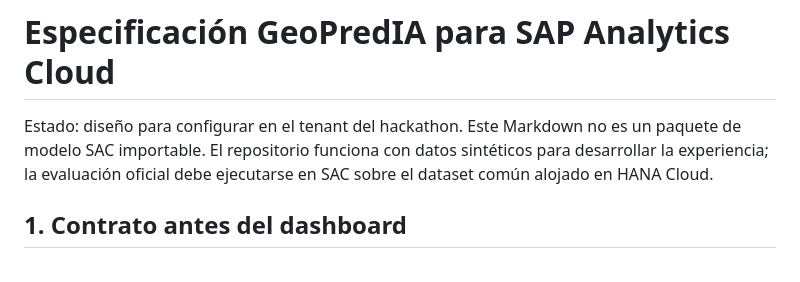
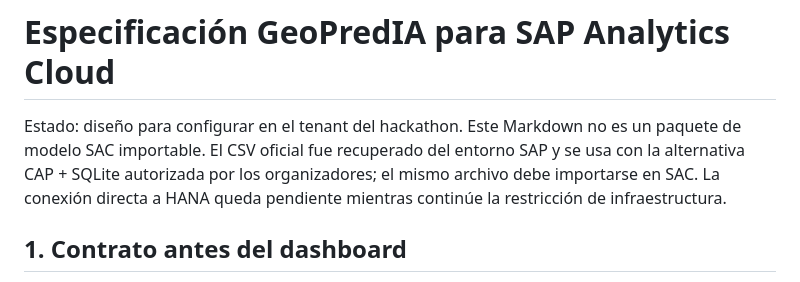
Before and after one commit to Baneado85/GeoPredIA, a Markdown page: analytics/sac_model_spec.md, the part around the change. Drawn GitHub-style.

Commit message:
docs: align SAC model with authorized CAP fallback

```diff
--- a/analytics/sac_model_spec.md
+++ b/analytics/sac_model_spec.md
@@ -1,6 +1,6 @@
 # Especificación GeoPredIA para SAP Analytics Cloud
 
-Estado: diseño para configurar en el tenant del hackathon. Este Markdown no es un paquete de modelo SAC importable. El repositorio funciona con datos sintéticos para desarrollar la experiencia; la evaluación oficial debe ejecutarse en SAC sobre el dataset común alojado en HANA Cloud.
+Estado: diseño para configurar en el tenant del hackathon. Este Markdown no es un paquete de modelo SAC importable. El CSV oficial fue recuperado del entorno SAP y se usa con la alternativa CAP + SQLite autorizada por los organizadores; el mismo archivo debe importarse en SAC. La conexión directa a HANA queda pendiente mientras continúe la restricción de infraestructura.
 
 ## 1. Contrato antes del dashboard
 
```
